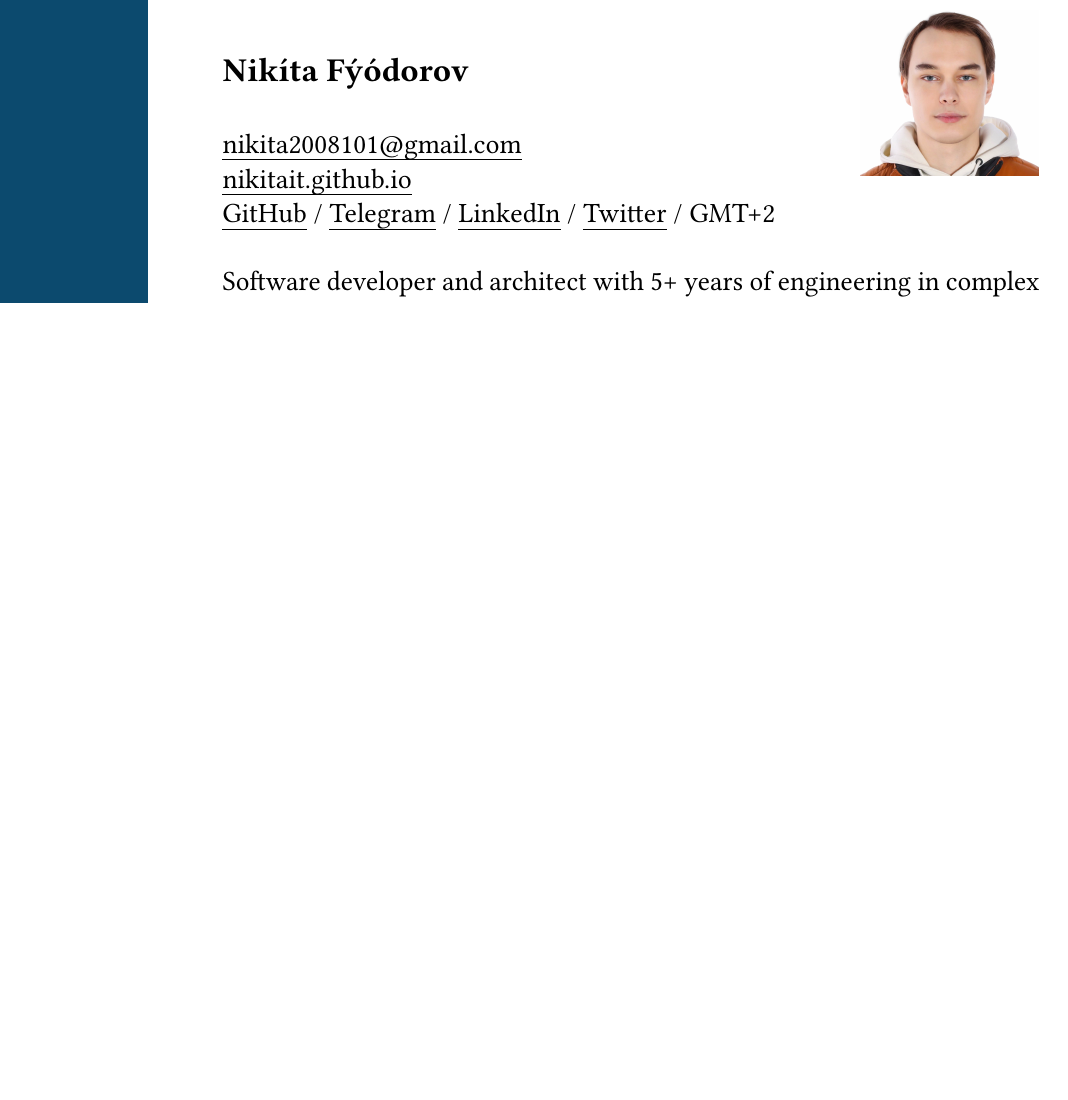
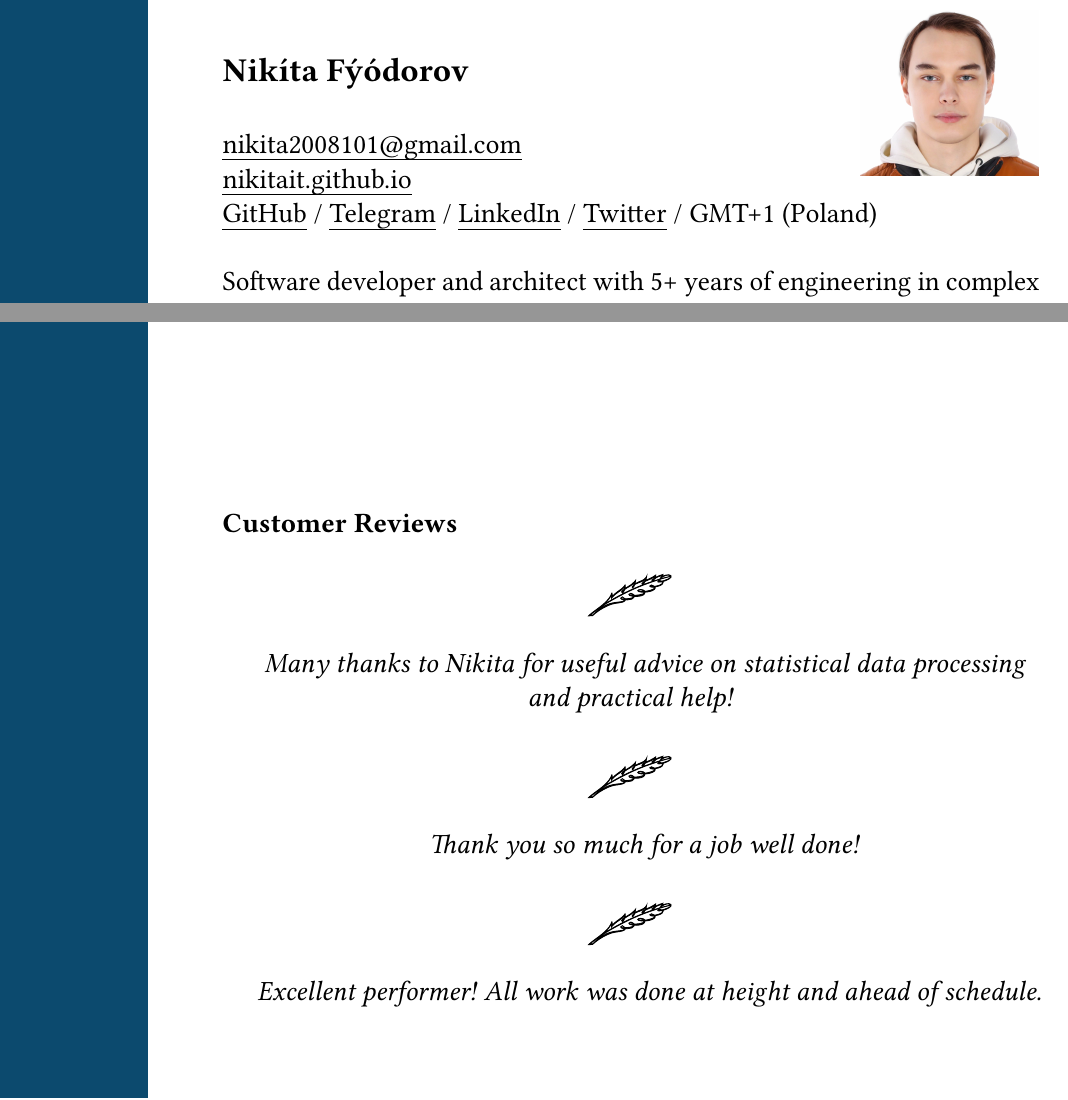
Before and after one commit to NikitaIT/cv, a LaTeX CV (resume-boring.tex): part of page 1 of 5 before the commit and two parts of pages 1 and 6 of 6 after it, the two joined at a grey line, cut so that both start at the same text, the shorter picture padded with empty space. Compiled offline with pdfLaTeX.

Commit message:
Updates from Overleaf

```diff
--- a/resume-boring.tex
+++ b/resume-boring.tex
@@ -11,7 +11,7 @@
 \href{https://github.com/nikitait}{GitHub} /
 \href{https://t.me/NonNikita}{Telegram} /
 \href{https://www.linkedin.com/in/nikita-fedorov-041243126}{LinkedIn} /
-\href{https://twitter.com/intent/follow?screen_name=Nikita_Fiodorov}{Twitter} / GMT+2
+\href{https://twitter.com/intent/follow?screen_name=Nikita_Fiodorov}{Twitter} / GMT+1 (Poland)
 \vspace*{12pt}
 
 Software developer and architect with
@@ -163,5 +163,16 @@ Of course I love self-development, here is a list of open courses from universit
 \end{samepage}
 
 
+\subsection*{Customer Reviews}
+
+\ornamentheader{Many thanks to Nikita for useful advice on statistical data processing and practical help!}
+
+\ornamentheader{Thank you so much for a job well done!}
+
+
+\ornamentheader{
+Excellent performer! All work was done at height and ahead of schedule.
+}
+
 
 \end{document}
```
Also changed, not shown: resume.tex (+1 -1 lines).
